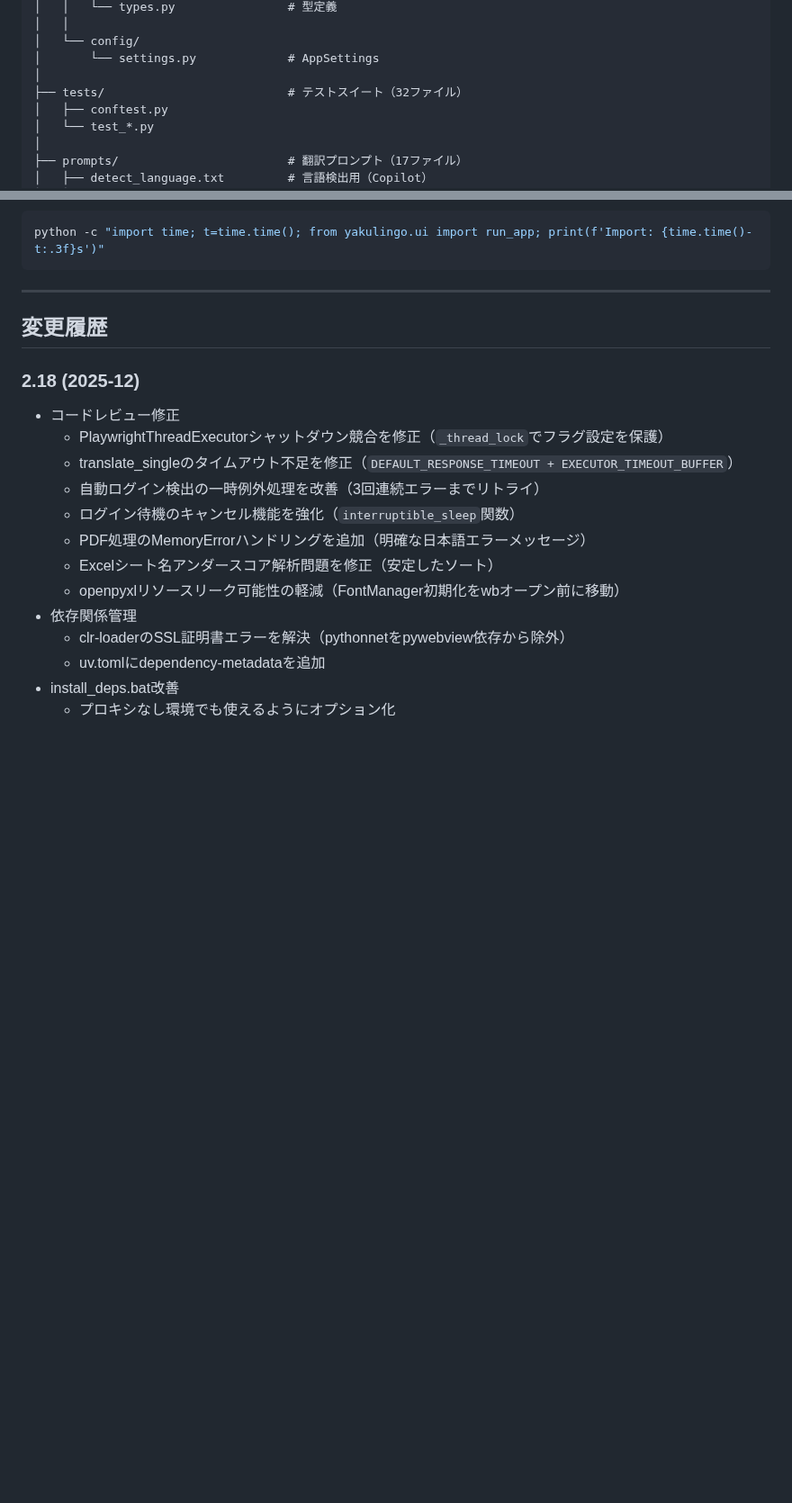
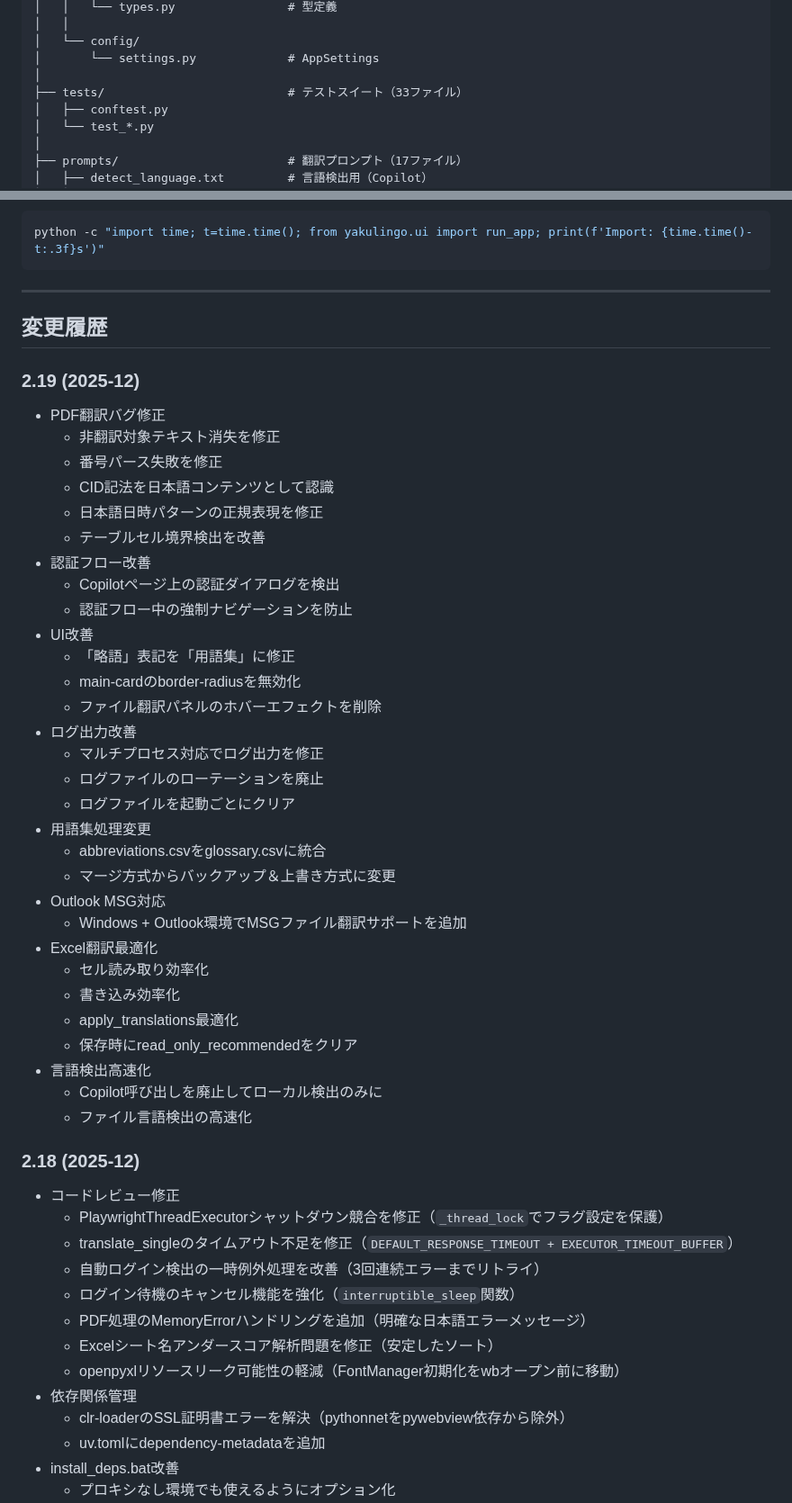
Before and after one commit to minimo162/yakulingo, a Markdown page: docs/SPECIFICATION.md, 2 parts joined by grey strips. Shown at 90% size. Rendered like a GitHub page; blank space fills up the shorter version.

```diff
--- a/docs/SPECIFICATION.md
+++ b/docs/SPECIFICATION.md
@@ -180,7 +181,7 @@ YakuLingo/
 │   └── config/
 │       └── settings.py             # AppSettings
 │
-├── tests/                          # テストスイート（32ファイル）
+├── tests/                          # テストスイート（33ファイル）
 │   ├── conftest.py
 │   └── test_*.py
 │
@@ -1552,6 +1553,38 @@ python -c "import time; t=time.time(); from yakulingo.ui import run_app; print(f
 
 ## 変更履歴
 
+### 2.19 (2025-12)
+- PDF翻訳バグ修正
+  - 非翻訳対象テキスト消失を修正
+  - 番号パース失敗を修正
+  - CID記法を日本語コンテンツとして認識
+  - 日本語日時パターンの正規表現を修正
+  - テーブルセル境界検出を改善
+- 認証フロー改善
+  - Copilotページ上の認証ダイアログを検出
+  - 認証フロー中の強制ナビゲーションを防止
+- UI改善
+  - 「略語」表記を「用語集」に修正
+  - main-cardのborder-radiusを無効化
+  - ファイル翻訳パネルのホバーエフェクトを削除
+- ログ出力改善
+  - マルチプロセス対応でログ出力を修正
+  - ログファイルのローテーションを廃止
+  - ログファイルを起動ごとにクリア
+- 用語集処理変更
+  - abbreviations.csvをglossary.csvに統合
+  - マージ方式からバックアップ＆上書き方式に変更
+- Outlook MSG対応
+  - Windows + Outlook環境でMSGファイル翻訳サポートを追加
+- Excel翻訳最適化
+  - セル読み取り効率化
+  - 書き込み効率化
+  - apply_translations最適化
+  - 保存時にread_only_recommendedをクリア
+- 言語検出高速化
+  - Copilot呼び出しを廃止してローカル検出のみに
+  - ファイル言語検出の高速化
+
 ### 2.18 (2025-12)
 - コードレビュー修正
   - PlaywrightThreadExecutorシャットダウン競合を修正（`_thread_lock`でフラグ設定を保護）
```
Also changed, not shown: other parts of docs/SPECIFICATION.md (+2 -1 lines), CLAUDE.md (+33 -3 lines), README.md (+5 -6 lines).
